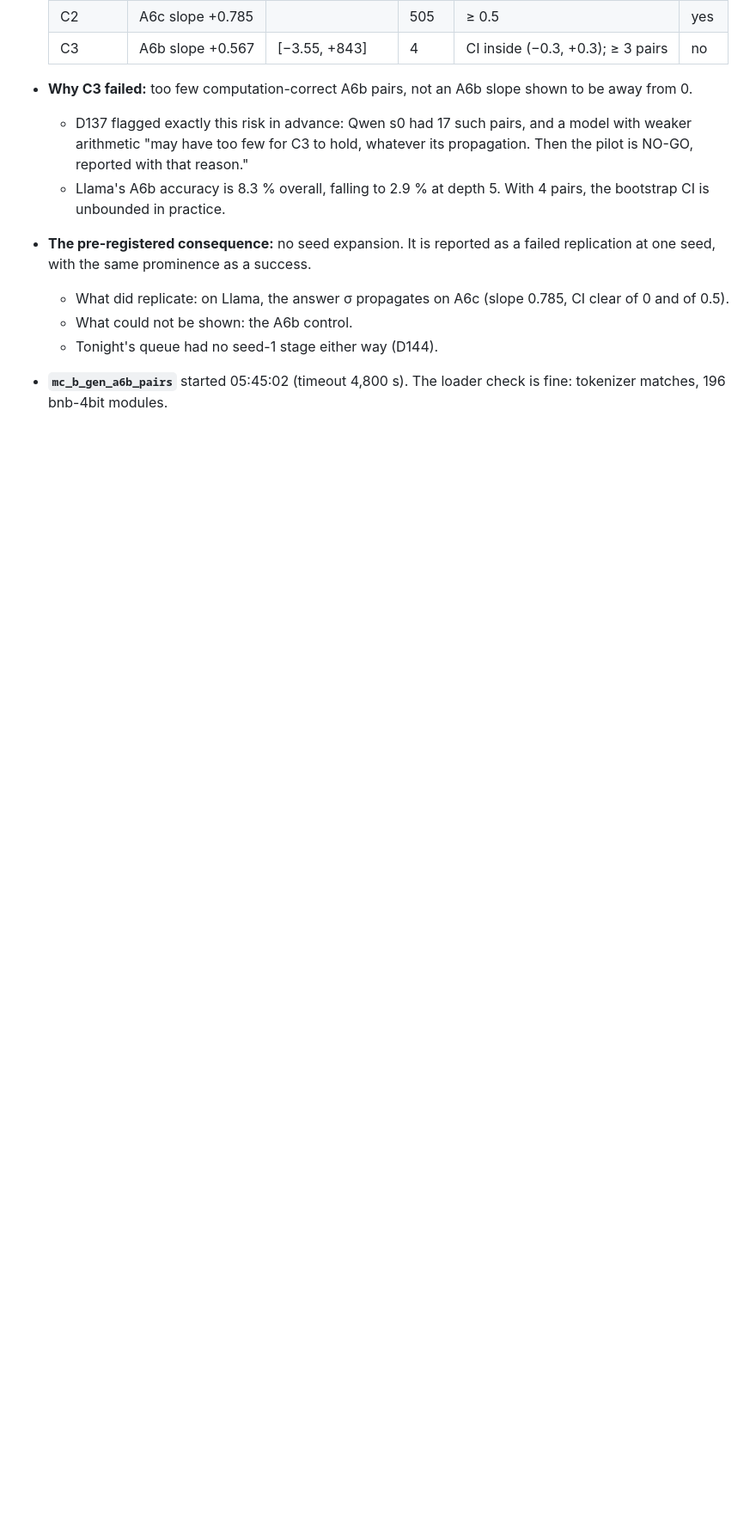
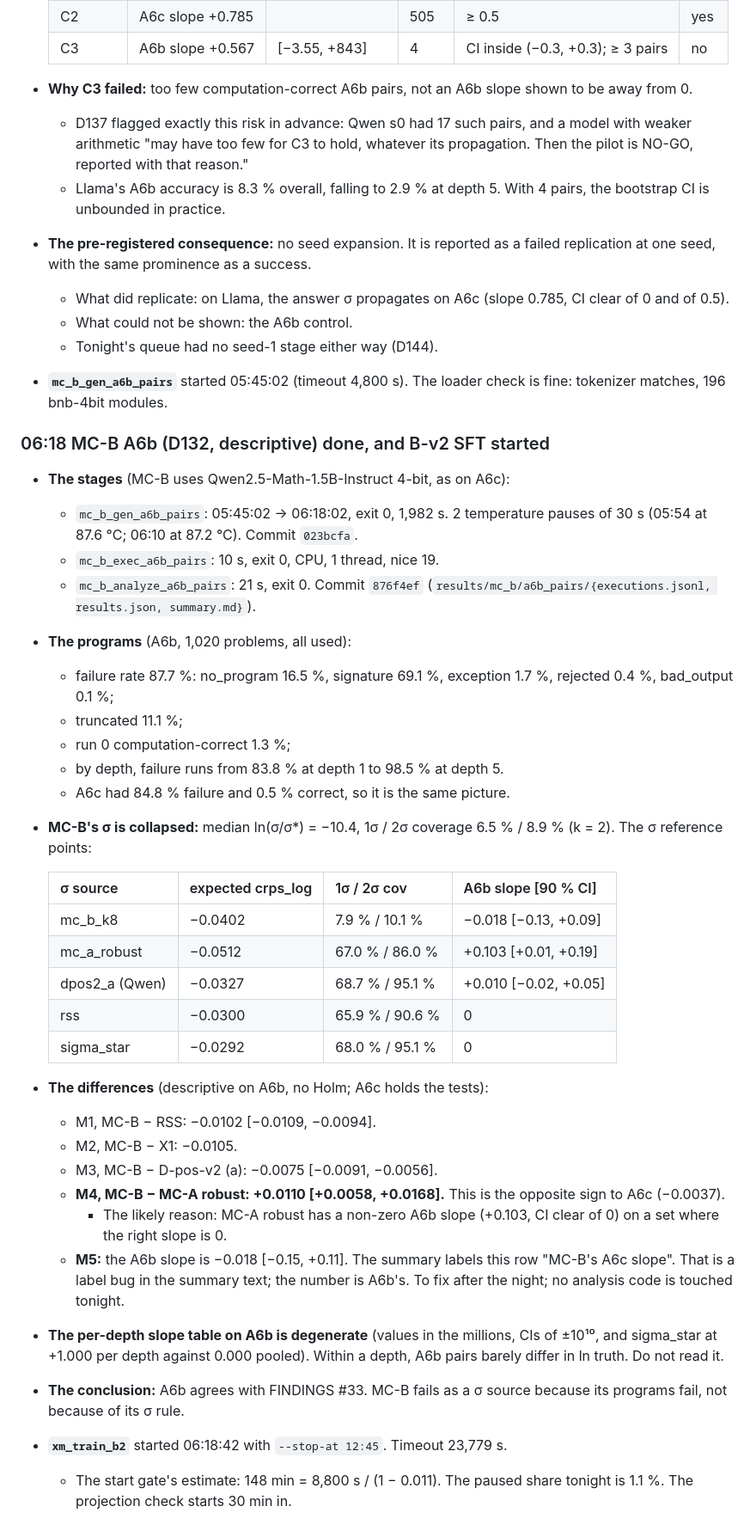
Before and after one commit to RaghhavMalani/operation-physics, a Markdown page: docs/lab_notebook.md, the part around the change. Shown at 86% size. Drawn GitHub-style; blank space fills up the shorter version.

Commit message:
Lab notebook: MC-B A6b (D132) results; B-v2 SFT started 06:18
Co-Authored-By: Claude Opus 5.5 <noreply@anthropic.com>

```diff
--- a/docs/lab_notebook.md
+++ b/docs/lab_notebook.md
@@ -245,3 +245,44 @@ GPU_DEADLINE=13:00 setsid nohup scripts/queue_xm2.sh >> results/queue_xm2/nohup.
   - Tonight's queue had no seed-1 stage either way (D144).
 - **`mc_b_gen_a6b_pairs`** started 05:45:02 (timeout 4,800 s). The loader check is fine: tokenizer matches, 196 bnb-4bit
   modules.
+
+### 06:18 MC-B A6b (D132, descriptive) done, and B-v2 SFT started
+
+- **The stages** (MC-B uses Qwen2.5-Math-1.5B-Instruct 4-bit, as on A6c):
+  - `mc_b_gen_a6b_pairs`: 05:45:02 → 06:18:02, exit 0, 1,982 s. 2 temperature pauses of 30 s (05:54 at 87.6 °C;
+    06:10 at 87.2 °C). Commit `023bcfa`.
+  - `mc_b_exec_a6b_pairs`: 10 s, exit 0, CPU, 1 thread, nice 19.
+  - `mc_b_analyze_a6b_pairs`: 21 s, exit 0. Commit `876f4ef` (`results/mc_b/a6b_pairs/{executions.jsonl, results.json,
+    summary.md}`).
+- **The programs** (A6b, 1,020 problems, all used):
+  - failure rate 87.7 %: no_program 16.5 %, signature 69.1 %, exception 1.7 %, rejected 0.4 %, bad_output 0.1 %;
+  - truncated 11.1 %;
+  - run 0 computation-correct 1.3 %;
+  - by depth, failure runs from 83.8 % at depth 1 to 98.5 % at depth 5.
+  - A6c had 84.8 % failure and 0.5 % correct, so it is the same picture.
+- **MC-B's σ is collapsed:** median ln(σ/σ\*) = −10.4, 1σ / 2σ coverage 6.5 % / 8.9 % (k = 2). The σ reference points:
+
+  | σ source | expected crps_log | 1σ / 2σ cov | A6b slope [90 % CI] |
+  |---|---|---|---|
+  | mc_b_k8 | −0.0402 | 7.9 % / 10.1 % | −0.018 [−0.13, +0.09] |
+  | mc_a_robust | −0.0512 | 67.0 % / 86.0 % | +0.103 [+0.01, +0.19] |
+  | dpos2_a (Qwen) | −0.0327 | 68.7 % / 95.1 % | +0.010 [−0.02, +0.05] |
+  | rss | −0.0300 | 65.9 % / 90.6 % | 0 |
+  | sigma_star | −0.0292 | 68.0 % / 95.1 % | 0 |
+
+- **The differences** (descriptive on A6b, no Holm; A6c holds the tests):
+  - M1, MC-B − RSS: −0.0102 [−0.0109, −0.0094].
+  - M2, MC-B − X1: −0.0105.
+  - M3, MC-B − D-pos-v2 (a): −0.0075 [−0.0091, −0.0056].
+  - **M4, MC-B − MC-A robust: +0.0110 [+0.0058, +0.0168].** This is the opposite sign to A6c (−0.0037).
+    - The likely reason: MC-A robust has a non-zero A6b slope (+0.103, CI clear of 0) on a set where the right slope is
+      0.
+  - **M5:** the A6b slope is −0.018 [−0.15, +0.11]. The summary labels this row "MC-B's A6c slope". That is a label
+    bug in the summary text; the number is A6b's. To fix after the night; no analysis code is touched tonight.
+- **The per-depth slope table on A6b is degenerate** (values in the millions, CIs of ±10¹⁰, and sigma_star at +1.000
+  per depth against 0.000 pooled). Within a depth, A6b pairs barely differ in ln truth. Do not read it.
+- **The conclusion:** A6b agrees with FINDINGS #33. MC-B fails as a σ source because its programs fail, not because of
+  its σ rule.
+- **`xm_train_b2`** started 06:18:42 with `--stop-at 12:45`. Timeout 23,779 s.
+  - The start gate's estimate: 148 min = 8,800 s / (1 − 0.011). The paused share tonight is 1.1 %. The projection check
+    starts 30 min in.
```
